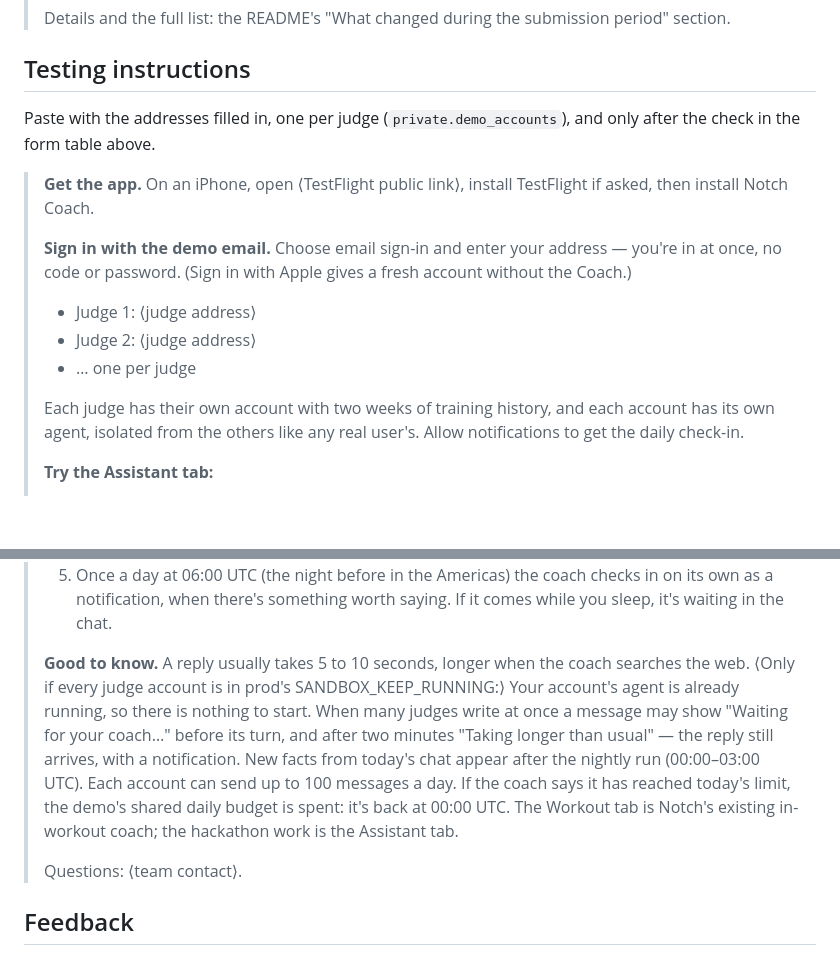
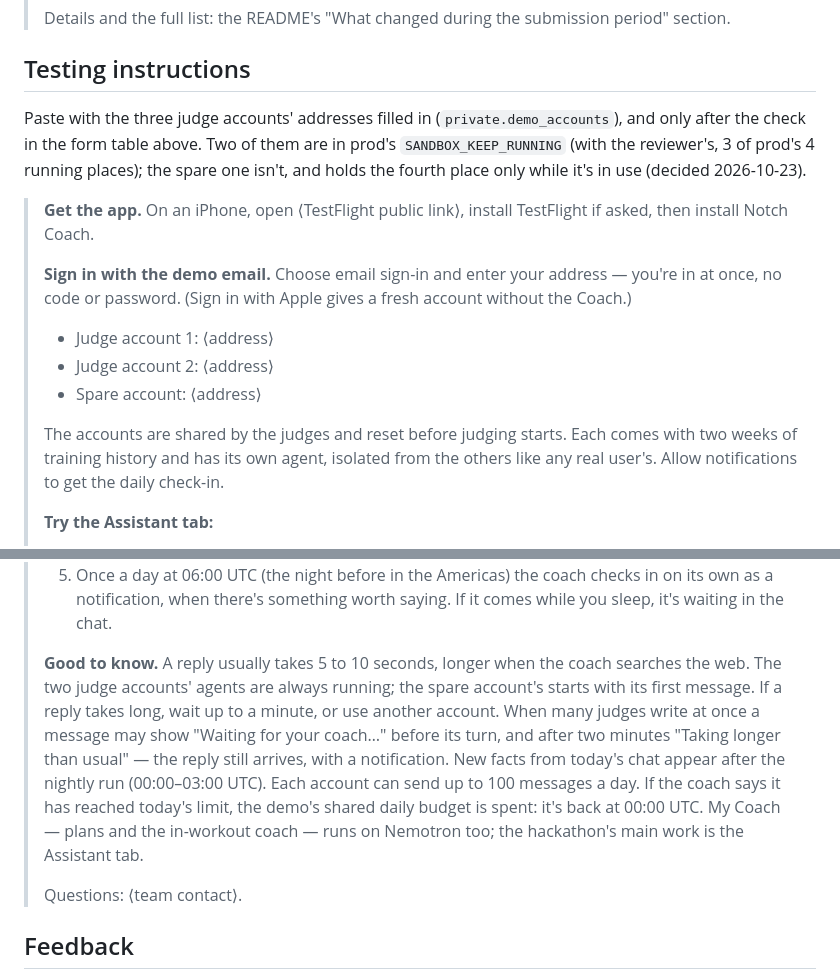
Before and after one commit to Maximal1337/AI-Gym-Coach-Nebius, a Markdown page: docs/submission.md, 2 parts joined by grey strips. GitHub-like rendering; blank space fills up the shorter version.

Commit message:
Deploy only pushed main; three shared judge accounts in NH-73
ship-change: a function goes to the test project only from main as pushed —
push first, then deploy from a clean checkout at origin/main — so what runs
is always what the repository shows.

NH-73: three judge accounts, two in prod's SANDBOX_KEEP_RUNNING (with the
reviewer's, 3 of prod's 4 running places) and a spare one outside it for
simultaneous tests. The judges' instructions say the accounts are shared and
reset before judging, to wait up to a minute or take another account if a
reply is slow, and that My Coach runs on Nemotron too.

```diff
--- a/docs/submission.md
+++ b/docs/submission.md
@@ -302,8 +302,11 @@ github-actions
 
 ## Testing instructions
 
-Paste with the addresses filled in, one per judge (`private.demo_accounts`),
-and only after the check in the form table above.
+Paste with the three judge accounts' addresses filled in (`private.demo_accounts`),
+and only after the check in the form table above. Two of them are in prod's
+`SANDBOX_KEEP_RUNNING` (with the reviewer's, 3 of prod's 4 running places);
+the spare one isn't, and holds the fourth place only while it's in use
+(decided 2026-10-23).
 
 > **Get the app.** On an iPhone, open ⟨TestFlight public link⟩, install
 > TestFlight if asked, then install Notch Coach.
@@ -312,13 +315,14 @@ and only after the check in the form table above.
 > address — you're in at once, no code or password. (Sign in with Apple gives
 > a fresh account without the Coach.)
 >
-> - Judge 1: ⟨judge address⟩
-> - Judge 2: ⟨judge address⟩
-> - … one per judge
+> - Judge account 1: ⟨address⟩
+> - Judge account 2: ⟨address⟩
+> - Spare account: ⟨address⟩
 >
-> Each judge has their own account with two weeks of training history, and
-> each account has its own agent, isolated from the others like any real
-> user's. Allow notifications to get the daily check-in.
+> The accounts are shared by the judges and reset before judging starts.
+> Each comes with two weeks of training history and has its own agent,
+> isolated from the others like any real user's. Allow notifications to get
+> the daily check-in.
 >
 > **Try the Assistant tab:**
 >
@@ -335,16 +339,16 @@ and only after the check in the form table above.
 >    saying. If it comes while you sleep, it's waiting in the chat.
 >
 > **Good to know.** A reply usually takes 5 to 10 seconds, longer when the
-> coach searches the web. ⟨Only if every judge account is in prod's
-> SANDBOX_KEEP_RUNNING:⟩ Your account's agent is already running, so there
-> is nothing to start. When many judges write at once a message may show
+> coach searches the web. The two judge accounts' agents are always running;
+> the spare account's starts with its first message. If a reply takes long,
+> wait up to a minute, or use another account. When many judges write at once a message may show
 > "Waiting for your coach…" before its turn, and after two minutes "Taking
 > longer than usual" — the reply still arrives, with a notification.
 > New facts from today's chat appear after the nightly run (00:00–03:00 UTC).
 > Each account can send up to 100 messages a day. If the coach says it has
 > reached today's limit, the demo's shared daily budget is spent: it's back at
-> 00:00 UTC. The Workout tab is Notch's
-> existing in-workout coach; the hackathon work is the Assistant tab.
+> 00:00 UTC. My Coach — plans and the in-workout coach — runs on Nemotron
+> too; the hackathon's main work is the Assistant tab.
 >
 > Questions: ⟨team contact⟩.
 
```
Also changed, not shown: docs/nebius-hackathon-plan.md (+1 -0 lines), 1 other file.
